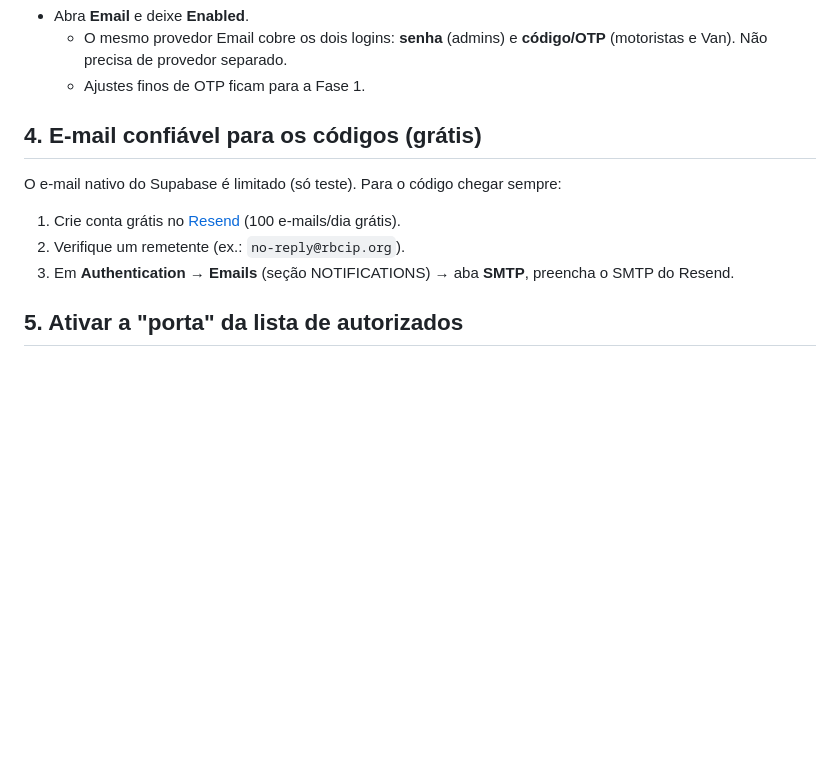
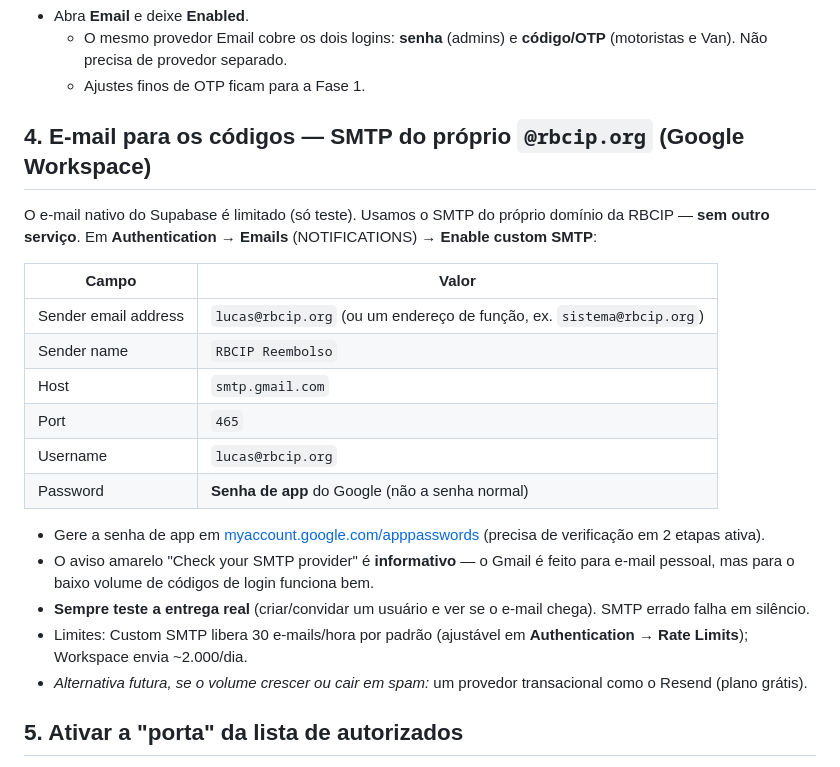
Before and after one commit to Lucas-Fiche/reembolso-deslocamento-rbcip, a Markdown page: supabase/SETUP.md, the part around the change. GitHub-like rendering; blank space fills up the shorter version.

Commit message:
Fase 0: SETUP usa SMTP do proprio dominio (Google Workspace), sem Resend
Co-Authored-By: Claude Opus 4.8 <noreply@anthropic.com>
Claude-Session: https://claude.ai/code/session_01C13CrkaGLtgecVV5suJ9RZ

```diff
--- a/supabase/SETUP.md
+++ b/supabase/SETUP.md
@@ -29,11 +29,30 @@ Em **Authentication → Sign In / Providers** (seção CONFIGURATION):
     **código/OTP** (motoristas e Van). Não precisa de provedor separado.
   - Ajustes finos de OTP ficam para a Fase 1.
 
-## 4. E-mail confiável para os códigos (grátis)
-O e-mail nativo do Supabase é limitado (só teste). Para o código chegar sempre:
-1. Crie conta grátis no [Resend](https://resend.com) (100 e-mails/dia grátis).
-2. Verifique um remetente (ex.: `no-reply@rbcip.org`).
-3. Em **Authentication → Emails** (seção NOTIFICATIONS) → aba **SMTP**, preencha o SMTP do Resend.
+## 4. E-mail para os códigos — SMTP do próprio `@rbcip.org` (Google Workspace)
+O e-mail nativo do Supabase é limitado (só teste). Usamos o SMTP do próprio
+domínio da RBCIP — **sem outro serviço**. Em **Authentication → Emails**
+(NOTIFICATIONS) → **Enable custom SMTP**:
+
+| Campo | Valor |
+|---|---|
+| Sender email address | `lucas@rbcip.org` (ou um endereço de função, ex. `sistema@rbcip.org`) |
+| Sender name | `RBCIP Reembolso` |
+| Host | `smtp.gmail.com` |
+| Port | `465` |
+| Username | `lucas@rbcip.org` |
+| Password | **Senha de app** do Google (não a senha normal) |
+
+- Gere a senha de app em [myaccount.google.com/apppasswords](https://myaccount.google.com/apppasswords)
+  (precisa de verificação em 2 etapas ativa).
+- O aviso amarelo "Check your SMTP provider" é **informativo** — o Gmail é feito
+  para e-mail pessoal, mas para o baixo volume de códigos de login funciona bem.
+- **Sempre teste a entrega real** (criar/convidar um usuário e ver se o e-mail
+  chega). SMTP errado falha em silêncio.
+- Limites: Custom SMTP libera 30 e-mails/hora por padrão (ajustável em
+  **Authentication → Rate Limits**); Workspace envia ~2.000/dia.
+- _Alternativa futura, se o volume crescer ou cair em spam:_ um provedor
+  transacional como o Resend (plano grátis).
 
 ## 5. Ativar a "porta" da lista de autorizados
 O arquivo `0002_seguranca.sql` já cria o gatilho que **bloqueia quem não está
```
